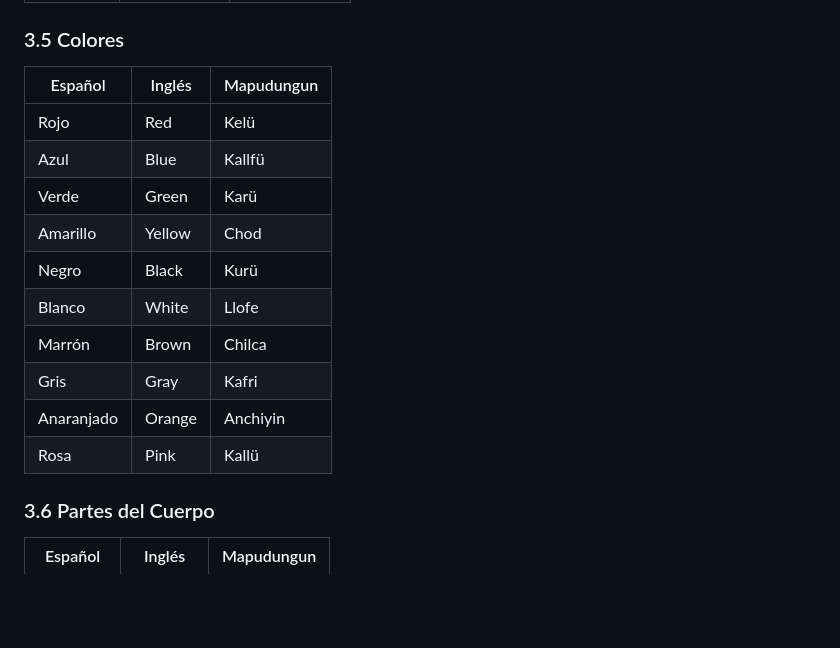
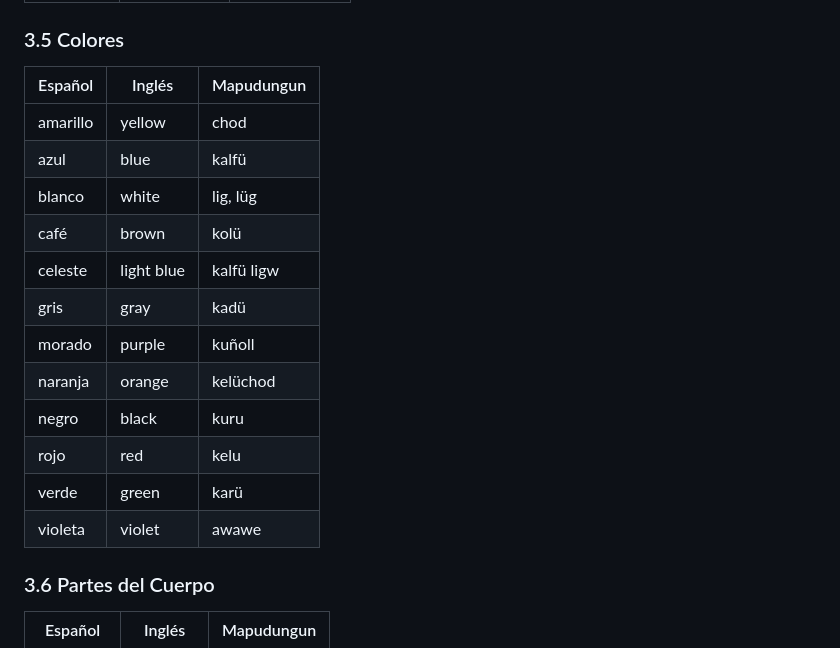
Before and after one commit to DiegoRuP/memorice-mapuzungun, a Markdown page: README.md, the part around the change. Drawn GitHub-style; blank space fills up the shorter version.

Commit message:
fix: colors

```diff
--- a/README.md
+++ b/README.md
@@ -76,18 +76,20 @@ Nuestro compromiso es desarrollar un prototipo de videojuego tipo memorice que r
 
 
 ### 3.5 Colores
-| Español    | Inglés   | Mapudungun |
-| ---------- | -------- | ---------- |
-| Rojo       | Red      | Kelü       |
-| Azul       | Blue     | Kallfü     |
-| Verde      | Green    | Karü       |
-| Amarillo   | Yellow   | Chod       |
-| Negro      | Black    | Kurü       |
-| Blanco     | White    | Llofe      |
-| Marrón     | Brown    | Chilca     |
-| Gris       | Gray     | Kafri      |
-| Anaranjado | Orange   | Anchiyin   |
-| Rosa       | Pink     | Kallü      |
+| Español    | Inglés     | Mapudungun |
+| ---------- | --------   | ---------- |
+| amarillo   | yellow     | chod       |
+| azul       | blue       | kalfü      |
+| blanco     | white      | lig, lüg   |
+| café       | brown      | kolü       |
+| celeste    | light blue | kalfü ligw |
+| gris       | gray       | kadü       |
+| morado     | purple     | kuñoll     |
+| naranja    | orange     | kelüchod   |
+| negro      | black      | kuru       |
+| rojo       | red        | kelu       |
+| verde      | green      | karü       |
+| violeta    | violet     | awawe      |
 
 
 ### 3.6 Partes del Cuerpo
```
